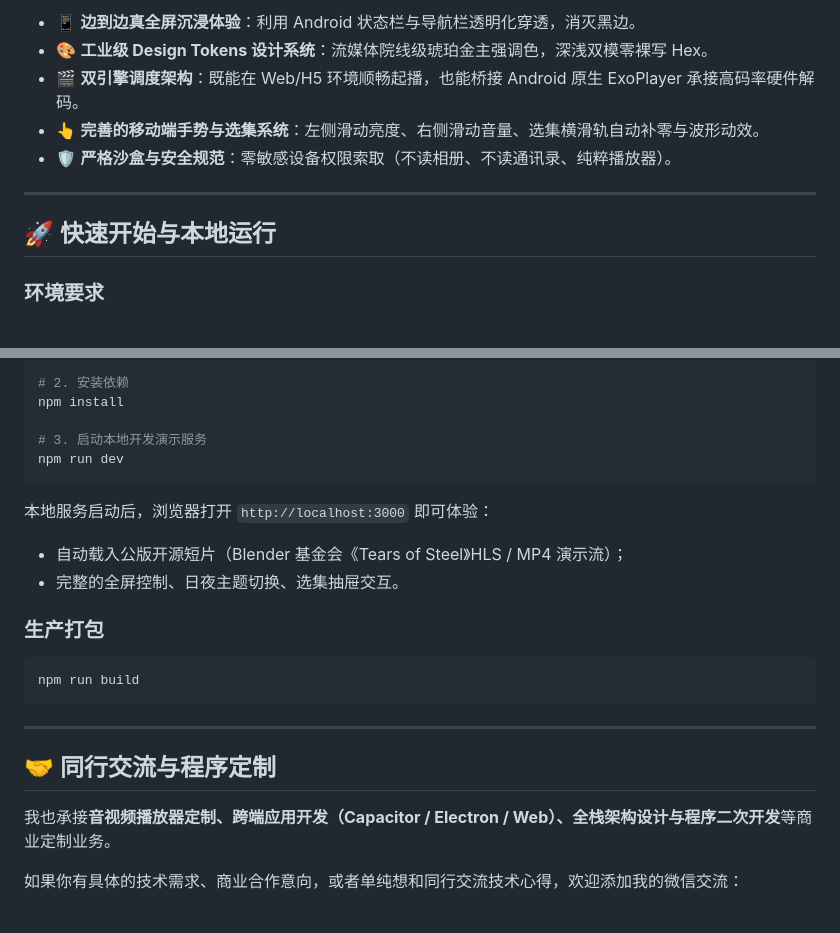
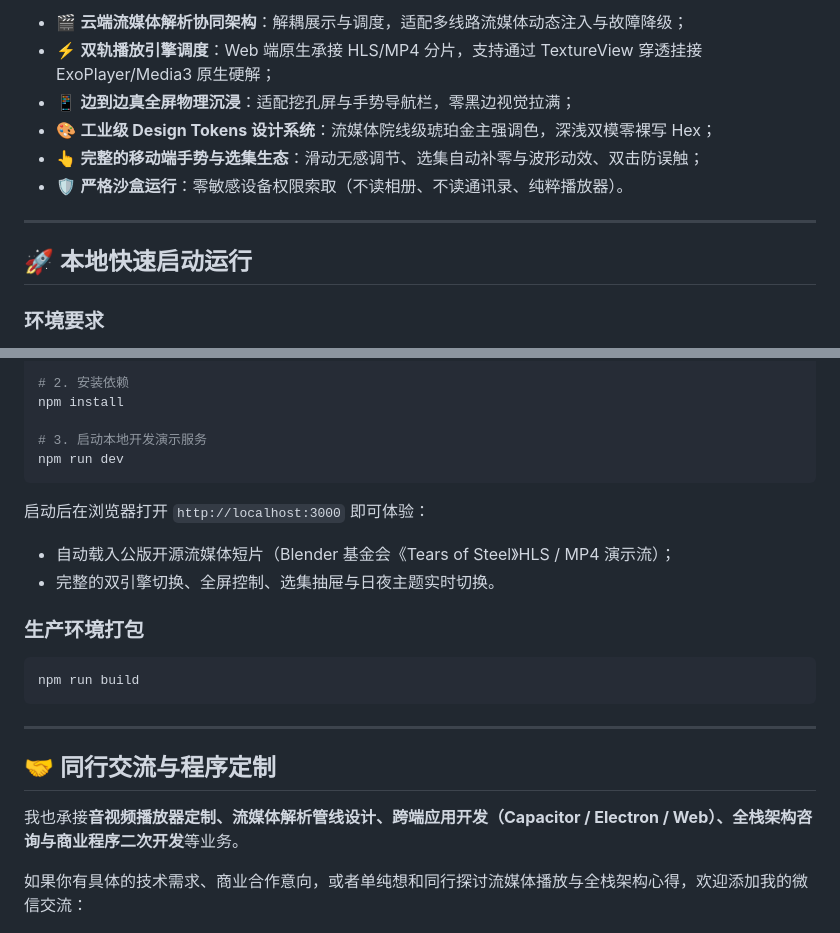
Before and after one commit to AIOS-Lab/prism-play-core, a Markdown page: README.md, 2 parts joined by grey strips. Rendered like a GitHub page.

````diff
--- a/README.md
+++ b/README.md
@@ -52,13 +56,14 @@
 
-- 📱 **边到边真全屏沉浸体验**：利用 Android 状态栏与导航栏透明化穿透，消灭黑边。
-- 🎨 **工业级 Design Tokens 设计系统**：流媒体院线级琥珀金主强调色，深浅双模零裸写 Hex。
-- 🎬 **双引擎调度架构**：既能在 Web/H5 环境顺畅起播，也能桥接 Android 原生 ExoPlayer 承接高码率硬件解码。
-- 👆 **完善的移动端手势与选集系统**：左侧滑动亮度、右侧滑动音量、选集横滑轨自动补零与波形动效。
-- 🛡️ **严格沙盒与安全规范**：零敏感设备权限索取（不读相册、不读通讯录、纯粹播放器）。
+- 🎬 **云端流媒体解析协同架构**：解耦展示与调度，适配多线路流媒体动态注入与故障降级；
+- ⚡ **双轨播放引擎调度**：Web 端原生承接 HLS/MP4 分片，支持通过 TextureView 穿透挂接 ExoPlayer/Media3 原生硬解；
+- 📱 **边到边真全屏物理沉浸**：适配挖孔屏与手势导航栏，零黑边视觉拉满；
+- 🎨 **工业级 Design Tokens 设计系统**：流媒体院线级琥珀金主强调色，深浅双模零裸写 Hex；
+- 👆 **完整的移动端手势与选集生态**：滑动无感调节、选集自动补零与波形动效、双击防误触；
+- 🛡️ **严格沙盒运行**：零敏感设备权限索取（不读相册、不读通讯录、纯粹播放器）。
 
 ---
 
-## 🚀 快速开始与本地运行
+## 🚀 本地快速启动运行
 
 ### 环境要求
 - Node.js >= 18.0.0
@@ -77,11 +82,11 @@ npm install
 npm run dev
 ```
 
-本地服务启动后，浏览器打开 `http://localhost:3000` 即可体验：
-- 自动载入公版开源短片（Blender 基金会《Tears of Steel》HLS / MP4 演示流）；
-- 完整的全屏控制、日夜主题切换、选集抽屉交互。
+启动后在浏览器打开 `http://localhost:3000` 即可体验：
+- 自动载入公版开源流媒体短片（Blender 基金会《Tears of Steel》HLS / MP4 演示流）；
+- 完整的双引擎切换、全屏控制、选集抽屉与日夜主题实时切换。
 
-### 生产打包
+### 生产环境打包
 ```bash
 npm run build
 ```
@@ -90,9 +95,9 @@ npm run build
 
 ## 🤝 同行交流与程序定制
 
-我也承接**音视频播放器定制、跨端应用开发（Capacitor / Electron / Web）、全栈架构设计与程序二次开发**等商业定制业务。
+我也承接**音视频播放器定制、流媒体解析管线设计、跨端应用开发（Capacitor / Electron / Web）、全栈架构咨询与商业程序二次开发**等业务。
 
-如果你有具体的技术需求、商业合作意向，或者单纯想和同行交流技术心得，欢迎添加我的微信交流：
+如果你有具体的技术需求、商业合作意向，或者单纯想和同行探讨流媒体播放与全栈架构心得，欢迎添加我的微信交流：
 
 <div align="center">
   <img src="./public/images/author-contact.jpg" width="180" alt="作者微信二维码" style="border-radius: 8px; border: 1px solid #222736;" />
````
Also changed, not shown: other parts of README.md (+38 -34 lines), docs/assets/player-preview.jpg (added), 2 other files.
